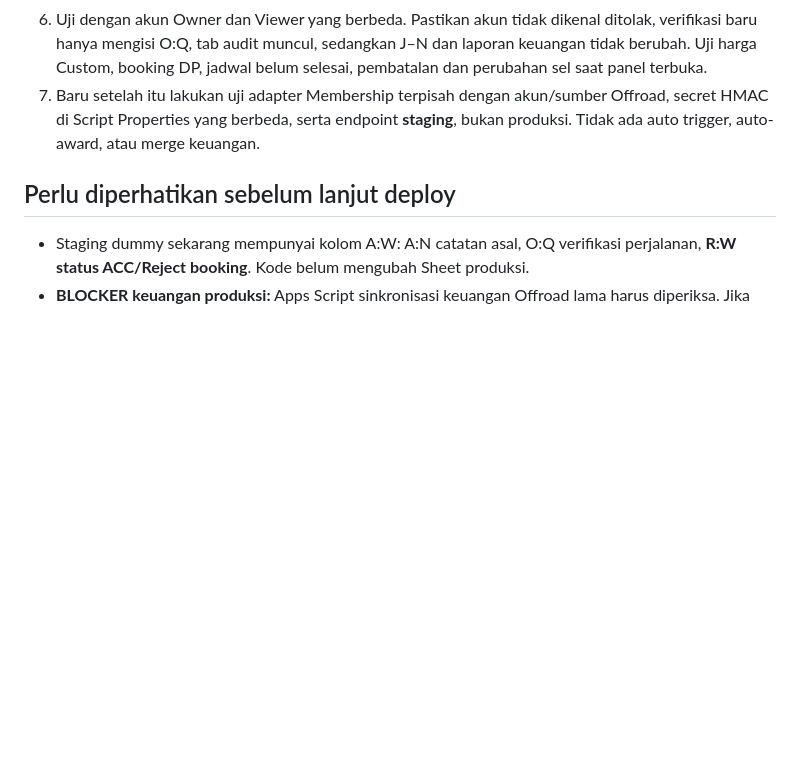
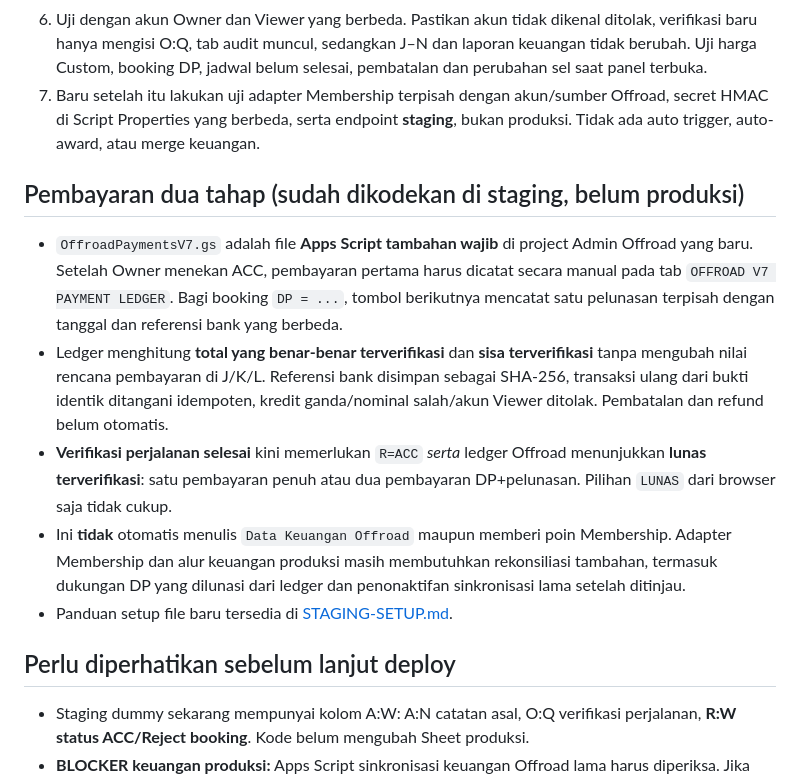
Before and after one commit to rumahcamp5-ui/offroadadventure, a Markdown page: offroad-admin/README.md, the part around the change. GitHub-like rendering; blank space fills up the shorter version.

Commit message:
docs(offroad): staged two-credit DP/settlement ledger, idempotency, trip eligibility and remaining backend blockers

```diff
--- a/offroad-admin/README.md
+++ b/offroad-admin/README.md
@@ -36,6 +36,14 @@
 6. Uji dengan akun Owner dan Viewer yang berbeda. Pastikan akun tidak dikenal ditolak, verifikasi baru hanya mengisi O:Q, tab audit muncul, sedangkan J–N dan laporan keuangan tidak berubah. Uji harga Custom, booking DP, jadwal belum selesai, pembatalan dan perubahan sel saat panel terbuka.
 7. Baru setelah itu lakukan uji adapter Membership terpisah dengan akun/sumber Offroad, secret HMAC di Script Properties yang berbeda, serta endpoint **staging**, bukan produksi. Tidak ada auto trigger, auto-award, atau merge keuangan.
 
+## Pembayaran dua tahap (sudah dikodekan di staging, belum produksi)
+
+- `OffroadPaymentsV7.gs` adalah file **Apps Script tambahan wajib** di project Admin Offroad yang baru. Setelah Owner menekan ACC, pembayaran pertama harus dicatat secara manual pada tab `OFFROAD V7 PAYMENT LEDGER`. Bagi booking `DP = ...`, tombol berikutnya mencatat satu pelunasan terpisah dengan tanggal dan referensi bank yang berbeda.
+- Ledger menghitung **total yang benar-benar terverifikasi** dan **sisa terverifikasi** tanpa mengubah nilai rencana pembayaran di J/K/L. Referensi bank disimpan sebagai SHA-256, transaksi ulang dari bukti identik ditangani idempoten, kredit ganda/nominal salah/akun Viewer ditolak. Pembatalan dan refund belum otomatis.
+- **Verifikasi perjalanan selesai** kini memerlukan `R=ACC` *serta* ledger Offroad menunjukkan **lunas terverifikasi**: satu pembayaran penuh atau dua pembayaran DP+pelunasan. Pilihan `LUNAS` dari browser saja tidak cukup.
+- Ini **tidak** otomatis menulis `Data Keuangan Offroad` maupun memberi poin Membership. Adapter Membership dan alur keuangan produksi masih membutuhkan rekonsiliasi tambahan, termasuk dukungan DP yang dilunasi dari ledger dan penonaktifan sinkronisasi lama setelah ditinjau.
+- Panduan setup file baru tersedia di [STAGING-SETUP.md](./STAGING-SETUP.md).
+
 ## Perlu diperhatikan sebelum lanjut deploy
 
 - Staging dummy sekarang mempunyai kolom A:W: A:N catatan asal, O:Q verifikasi perjalanan, **R:W status ACC/Reject booking**. Kode belum mengubah Sheet produksi.
```
